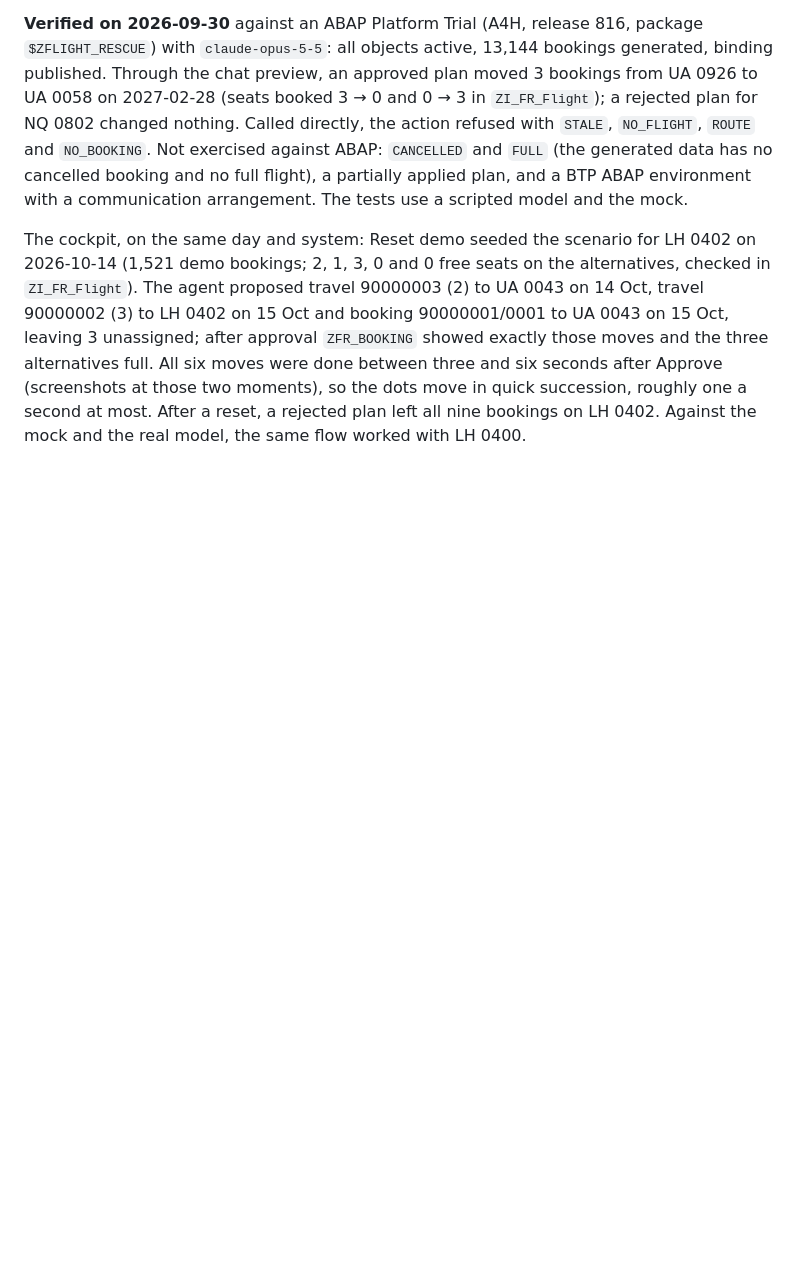
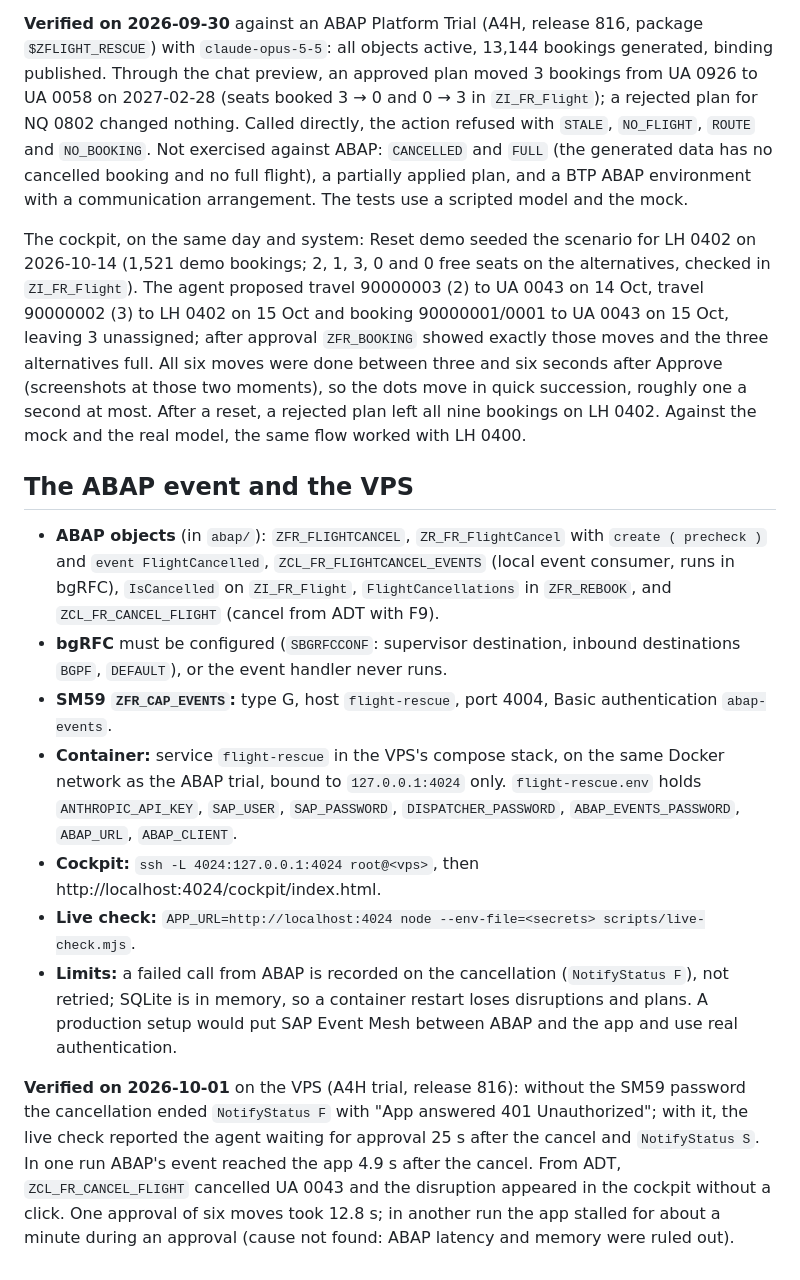
Before and after one commit to Kamilkov/flight-rescue, a Markdown page: README.md, the part around one of its changes. Drawn GitHub-style; blank space fills up the shorter version.

```diff
--- a/README.md
+++ b/README.md
@@ -131,3 +138,27 @@ npm test
 **Verified on 2026-09-30** against an ABAP Platform Trial (A4H, release 816, package `$ZFLIGHT_RESCUE`) with `claude-opus-5-5`: all objects active, 13,144 bookings generated, binding published. Through the chat preview, an approved plan moved 3 bookings from UA 0926 to UA 0058 on 2027-02-28 (seats booked 3 → 0 and 0 → 3 in `ZI_FR_Flight`); a rejected plan for NQ 0802 changed nothing. Called directly, the action refused with `STALE`, `NO_FLIGHT`, `ROUTE` and `NO_BOOKING`. Not exercised against ABAP: `CANCELLED` and `FULL` (the generated data has no cancelled booking and no full flight), a partially applied plan, and a BTP ABAP environment with a communication arrangement. The tests use a scripted model and the mock.
 
 The cockpit, on the same day and system: Reset demo seeded the scenario for LH 0402 on 2026-10-14 (1,521 demo bookings; 2, 1, 3, 0 and 0 free seats on the alternatives, checked in `ZI_FR_Flight`). The agent proposed travel 90000003 (2) to UA 0043 on 14 Oct, travel 90000002 (3) to LH 0402 on 15 Oct and booking 90000001/0001 to UA 0043 on 15 Oct, leaving 3 unassigned; after approval `ZFR_BOOKING` showed exactly those moves and the three alternatives full. All six moves were done between three and six seconds after Approve (screenshots at those two moments), so the dots move in quick succession, roughly one a second at most. After a reset, a rejected plan left all nine bookings on LH 0402. Against the mock and the real model, the same flow worked with LH 0400.
+
+## The ABAP event and the VPS
+
+- **ABAP objects** (in `abap/`): `ZFR_FLIGHTCANCEL`, `ZR_FR_FlightCancel` with `create ( precheck )` and
+  `event FlightCancelled`, `ZCL_FR_FLIGHTCANCEL_EVENTS` (local event consumer, runs in bgRFC), `IsCancelled` on
+  `ZI_FR_Flight`, `FlightCancellations` in `ZFR_REBOOK`, and `ZCL_FR_CANCEL_FLIGHT` (cancel from ADT with F9).
+- **bgRFC** must be configured (`SBGRFCCONF`: supervisor destination, inbound destinations `BGPF`, `DEFAULT`),
+  or the event handler never runs.
+- **SM59 `ZFR_CAP_EVENTS`:** type G, host `flight-rescue`, port 4004, Basic authentication `abap-events`.
+- **Container:** service `flight-rescue` in the VPS's compose stack, on the same Docker network as the ABAP trial,
+  bound to `127.0.0.1:4024` only. `flight-rescue.env` holds `ANTHROPIC_API_KEY`, `SAP_USER`, `SAP_PASSWORD`,
+  `DISPATCHER_PASSWORD`, `ABAP_EVENTS_PASSWORD`, `ABAP_URL`, `ABAP_CLIENT`.
+- **Cockpit:** `ssh -L 4024:127.0.0.1:4024 root@<vps>`, then http://localhost:4024/cockpit/index.html.
+- **Live check:** `APP_URL=http://localhost:4024 node --env-file=<secrets> scripts/live-check.mjs`.
+- **Limits:** a failed call from ABAP is recorded on the cancellation (`NotifyStatus F`), not retried; SQLite is in
+  memory, so a container restart loses disruptions and plans. A production setup would put SAP Event Mesh between
+  ABAP and the app and use real authentication.
+
+**Verified on 2026-10-01** on the VPS (A4H trial, release 816): without the SM59 password the cancellation ended
+`NotifyStatus F` with "App answered 401 Unauthorized"; with it, the live check reported the agent waiting for approval
+25 s after the cancel and `NotifyStatus S`. In one run ABAP's event reached the app 4.9 s after the cancel. From ADT,
+`ZCL_FR_CANCEL_FLIGHT` cancelled UA 0043 and the disruption appeared in the cockpit without a click. One approval of
+six moves took 12.8 s; in another run the app stalled for about a minute during an approval (cause not found: ABAP
+latency and memory were ruled out).
```
Also changed, not shown: other parts of README.md (+29 -22 lines).
